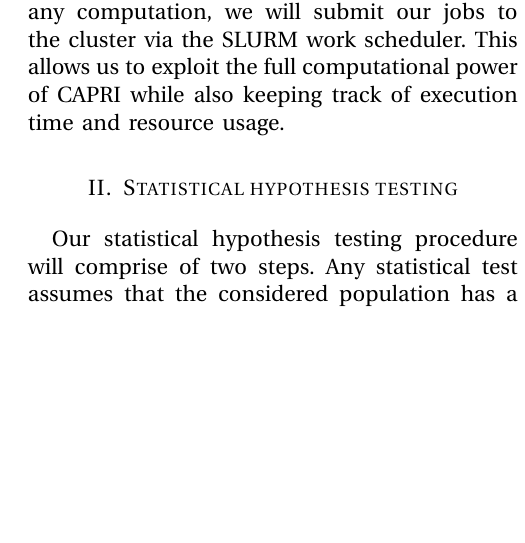
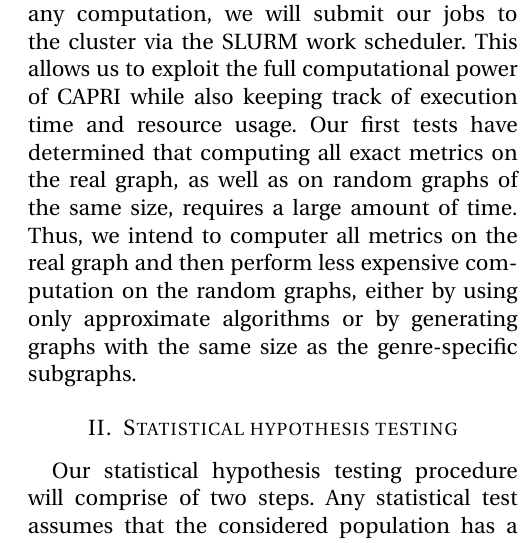
Before and after one commit to fantinluca/lfn_project, a LaTeX paper (reports/report2/report2.tex): part of one column of page 1 of 2, cut so that both start at the same text, the shorter picture padded with empty space. Compiled offline with pdfLaTeX.

Commit message:
experiments report 2

```diff
--- a/reports/report2/report2.tex
+++ b/reports/report2/report2.tex
@@ -76,6 +76,7 @@
 \section{Experiments}
 
 We have determined the feasibility of performing our experiments on the CAPRI cluster \cite{capri}. The project repository can be cloned and the necessary Python packages can be installed on our own profile, making it easy to efficiently translate the code development done on our own machines into this testing environment. For any computation, we will submit our jobs to the cluster via the SLURM work scheduler. This allows us to exploit the full computational power of CAPRI while also keeping track of execution time and resource usage.
+Our first tests have determined that computing all exact metrics on the real graph, as well as on random graphs of the same size, requires a large amount of time. Thus, we intend to computer all metrics on the real graph and then perform less expensive computation on the random graphs, either by using only approximate algorithms or by generating graphs with the same size as the genre-specific subgraphs.
 
 \section{Statistical hypothesis testing}
 
```
Also changed, not shown: reports/report2/report2.pdf, 1 other file.
